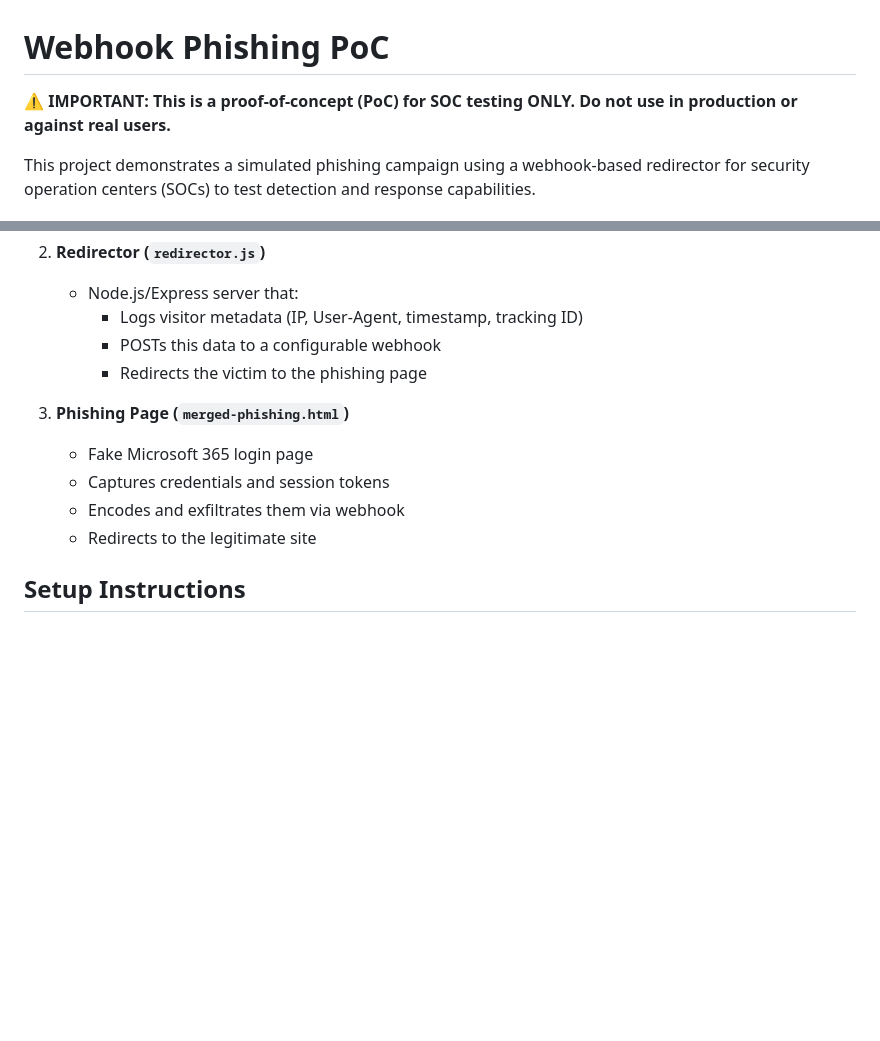
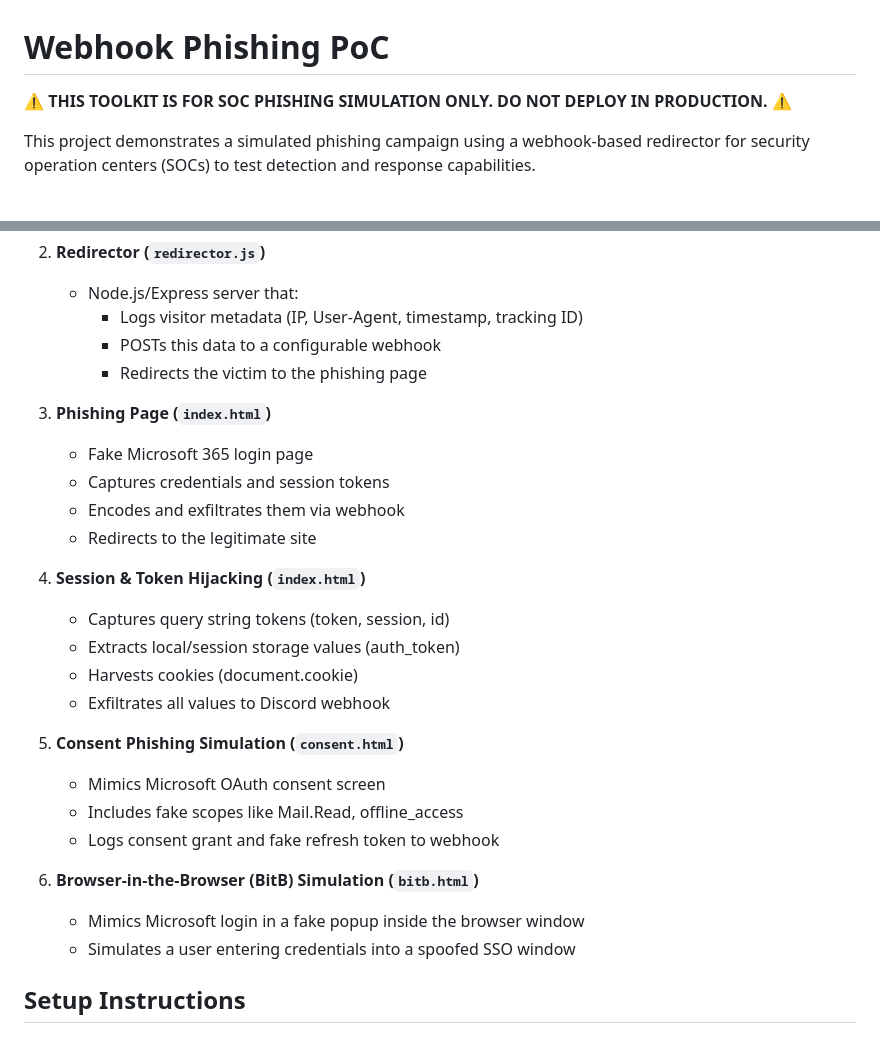
Before and after one commit to PureCypher/webhook-phish, a Markdown page: README.md, 2 parts joined by grey strips. Drawn GitHub-style; blank space fills up the shorter version.

```diff
--- a/README.md
+++ b/README.md
@@ -1,6 +1,6 @@
 # Webhook Phishing PoC
 
-⚠️ **IMPORTANT: This is a proof-of-concept (PoC) for SOC testing ONLY. Do not use in production or against real users.**
+⚠️ **THIS TOOLKIT IS FOR SOC PHISHING SIMULATION ONLY. DO NOT DEPLOY IN PRODUCTION.** ⚠️
 
 This project demonstrates a simulated phishing campaign using a webhook-based redirector for security operation centers (SOCs) to test detection and response capabilities.
 
@@ -16,11 +16,26 @@ This project demonstrates a simulated phishing campaign using a webhook-based re
      - POSTs this data to a configurable webhook
      - Redirects the victim to the phishing page
 
-3. **Phishing Page (`merged-phishing.html`)**
+3. **Phishing Page (`index.html`)**
    - Fake Microsoft 365 login page
    - Captures credentials and session tokens
    - Encodes and exfiltrates them via webhook
    - Redirects to the legitimate site
+
+4. **Session & Token Hijacking (`index.html`)**
+   - Captures query string tokens (token, session, id)
+   - Extracts local/session storage values (auth_token)
+   - Harvests cookies (document.cookie)
+   - Exfiltrates all values to Discord webhook
+
+5. **Consent Phishing Simulation (`consent.html`)**
+   - Mimics Microsoft OAuth consent screen
+   - Includes fake scopes like Mail.Read, offline_access
+   - Logs consent grant and fake refresh token to webhook
+
+6. **Browser-in-the-Browser (BitB) Simulation (`bitb.html`)**
+   - Mimics Microsoft login in a fake popup inside the browser window
+   - Simulates a user entering credentials into a spoofed SSO window
 
 ## Setup Instructions
 
```
Also changed, not shown: other parts of README.md (+37 -2 lines).
